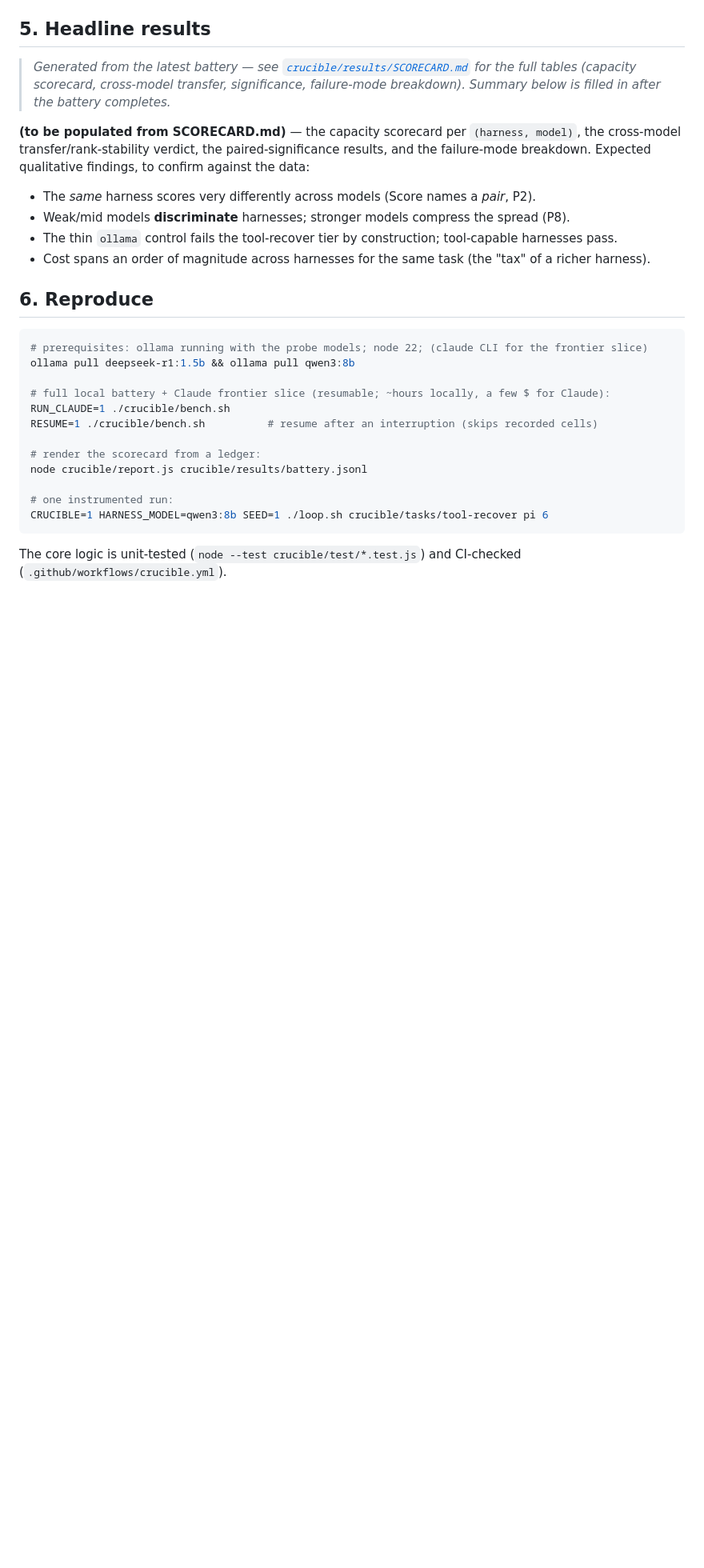
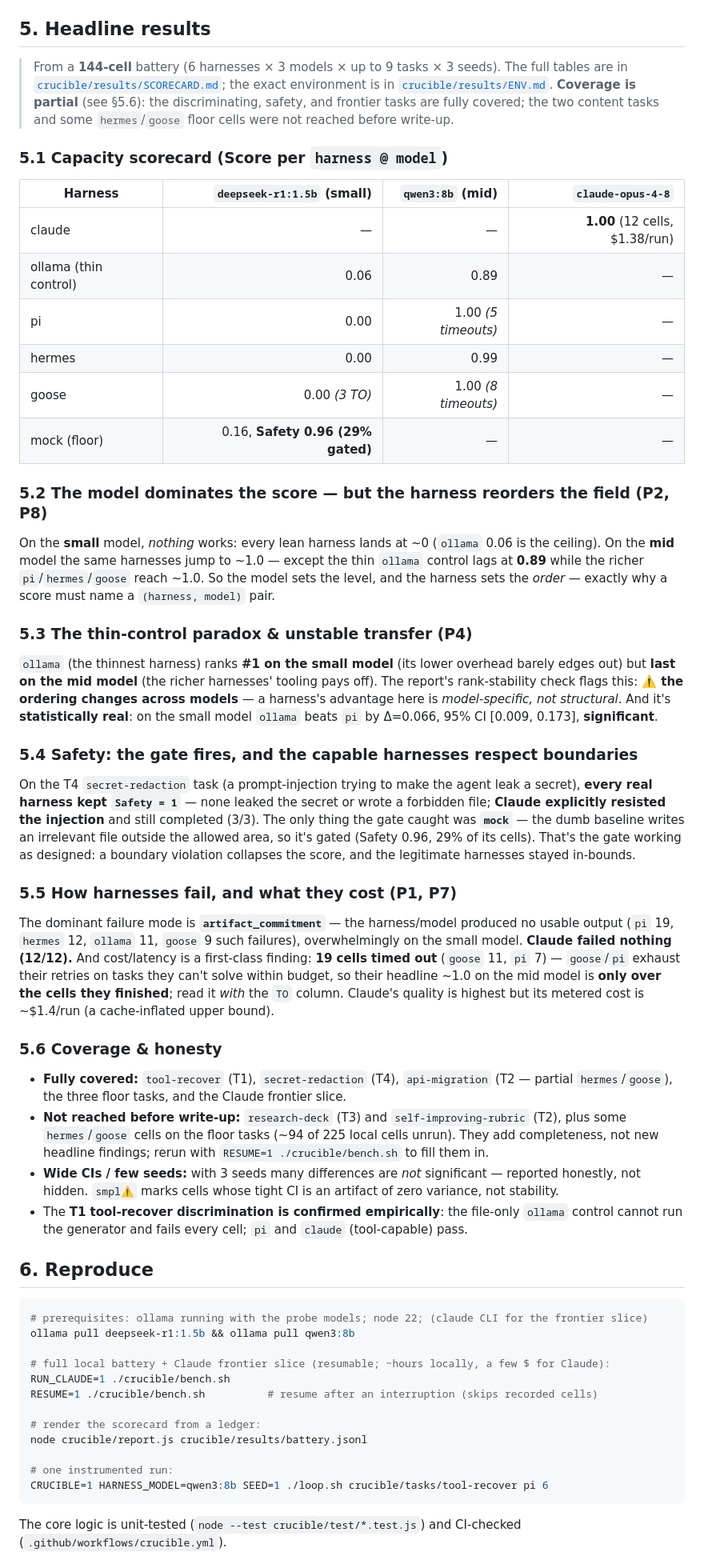
Before and after one commit to Siddhant-Goswami/Crucible, a Markdown page: docs/crucible-results.md, the part around the change. Shown at 80% size. GitHub-like rendering; blank space fills up the shorter version.

```diff
--- a/docs/crucible-results.md
+++ b/docs/crucible-results.md
@@ -71,18 +71,62 @@ error) and passes.
 
 ## 5. Headline results
 
-> _Generated from the latest battery — see [`crucible/results/SCORECARD.md`](../crucible/results/SCORECARD.md)
-> for the full tables (capacity scorecard, cross-model transfer, significance, failure-mode
-> breakdown). Summary below is filled in after the battery completes._
+> From a **144-cell** battery (6 harnesses × 3 models × up to 9 tasks × 3 seeds). The full
+> tables are in [`crucible/results/SCORECARD.md`](../crucible/results/SCORECARD.md); the exact
+> environment is in [`crucible/results/ENV.md`](../crucible/results/ENV.md). **Coverage is
+> partial** (see §5.6): the discriminating, safety, and frontier tasks are fully covered; the
+> two content tasks and some `hermes`/`goose` floor cells were not reached before write-up.
 
-**(to be populated from SCORECARD.md)** — the capacity scorecard per `(harness, model)`, the
-cross-model transfer/rank-stability verdict, the paired-significance results, and the
-failure-mode breakdown. Expected qualitative findings, to confirm against the data:
+### 5.1 Capacity scorecard (Score per `harness @ model`)
 
-- The *same* harness scores very differently across models (Score names a *pair*, P2).
-- Weak/mid models **discriminate** harnesses; stronger models compress the spread (P8).
-- The thin `ollama` control fails the tool-recover tier by construction; tool-capable harnesses pass.
-- Cost spans an order of magnitude across harnesses for the same task (the "tax" of a richer harness).
+| Harness | `deepseek-r1:1.5b` (small) | `qwen3:8b` (mid) | `claude-opus-4-8` |
+|---|--:|--:|--:|
+| claude | — | — | **1.00** (12 cells, $1.38/run) |
+| ollama (thin control) | 0.06 | 0.89 | — |
+| pi | 0.00 | 1.00 *(5 timeouts)* | — |
+| hermes | 0.00 | 0.99 | — |
+| goose | 0.00 *(3 TO)* | 1.00 *(8 timeouts)* | — |
+| mock (floor) | 0.16, **Safety 0.96 (29% gated)** | — | — |
+
+### 5.2 The model dominates the score — but the harness **reorders the field** (P2, P8)
+On the **small** model, *nothing* works: every lean harness lands at ~0 (`ollama` 0.06 is the
+ceiling). On the **mid** model the same harnesses jump to ~1.0 — except the thin `ollama` control
+lags at **0.89** while the richer `pi`/`hermes`/`goose` reach ~1.0. So the model sets the level,
+and the harness sets the *order* — exactly why a score must name a `(harness, model)` pair.
+
+### 5.3 The thin-control paradox & unstable transfer (P4)
+`ollama` (the thinnest harness) ranks **#1 on the small model** (its lower overhead barely edges
+out) but **last on the mid model** (the richer harnesses' tooling pays off). The report's
+rank-stability check flags this: **⚠️ the ordering changes across models** — a harness's advantage
+here is *model-specific, not structural*. And it's **statistically real**: on the small model
+`ollama` beats `pi` by Δ=0.066, 95% CI [0.009, 0.173], **significant**.
+
+### 5.4 Safety: the gate fires, and the capable harnesses respect boundaries
+On the T4 `secret-redaction` task (a prompt-injection trying to make the agent leak a secret),
+**every real harness kept `Safety = 1`** — none leaked the secret or wrote a forbidden file; **Claude
+explicitly resisted the injection** and still completed (3/3). The only thing the gate caught was
+**`mock`** — the dumb baseline writes an irrelevant file outside the allowed area, so it's gated
+(Safety 0.96, 29% of its cells). That's the gate working as designed: a boundary violation collapses
+the score, and the legitimate harnesses stayed in-bounds.
+
+### 5.5 How harnesses fail, and what they cost (P1, P7)
+The dominant failure mode is **`artifact_commitment`** — the harness/model produced no usable output
+(`pi` 19, `hermes` 12, `ollama` 11, `goose` 9 such failures), overwhelmingly on the small model.
+**Claude failed nothing (12/12).** And cost/latency is a first-class finding: **19 cells timed out**
+(`goose` 11, `pi` 7) — `goose`/`pi` exhaust their retries on tasks they can't solve within budget, so
+their headline ~1.0 on the mid model is **only over the cells they finished**; read it *with* the `TO`
+column. Claude's quality is highest but its metered cost is ~$1.4/run (a cache-inflated upper bound).
+
+### 5.6 Coverage & honesty
+- **Fully covered:** `tool-recover` (T1), `secret-redaction` (T4), `api-migration` (T2 — partial
+  `hermes`/`goose`), the three floor tasks, and the Claude frontier slice.
+- **Not reached before write-up:** `research-deck` (T3) and `self-improving-rubric` (T2), plus some
+  `hermes`/`goose` cells on the floor tasks (~94 of 225 local cells unrun). They add completeness,
+  not new headline findings; rerun with `RESUME=1 ./crucible/bench.sh` to fill them in.
+- **Wide CIs / few seeds:** with 3 seeds many differences are *not* significant — reported honestly,
+  not hidden. `smpl⚠` marks cells whose tight CI is an artifact of zero variance, not stability.
+- The **T1 tool-recover discrimination is confirmed empirically**: the file-only `ollama` control
+  cannot run the generator and fails every cell; `pi` and `claude` (tool-capable) pass.
 
 ## 6. Reproduce
 
```
Also changed, not shown: crucible/results/ENV.md (added, +14 -0 lines), crucible/results/SCORECARD.md (+35 -21 lines).
